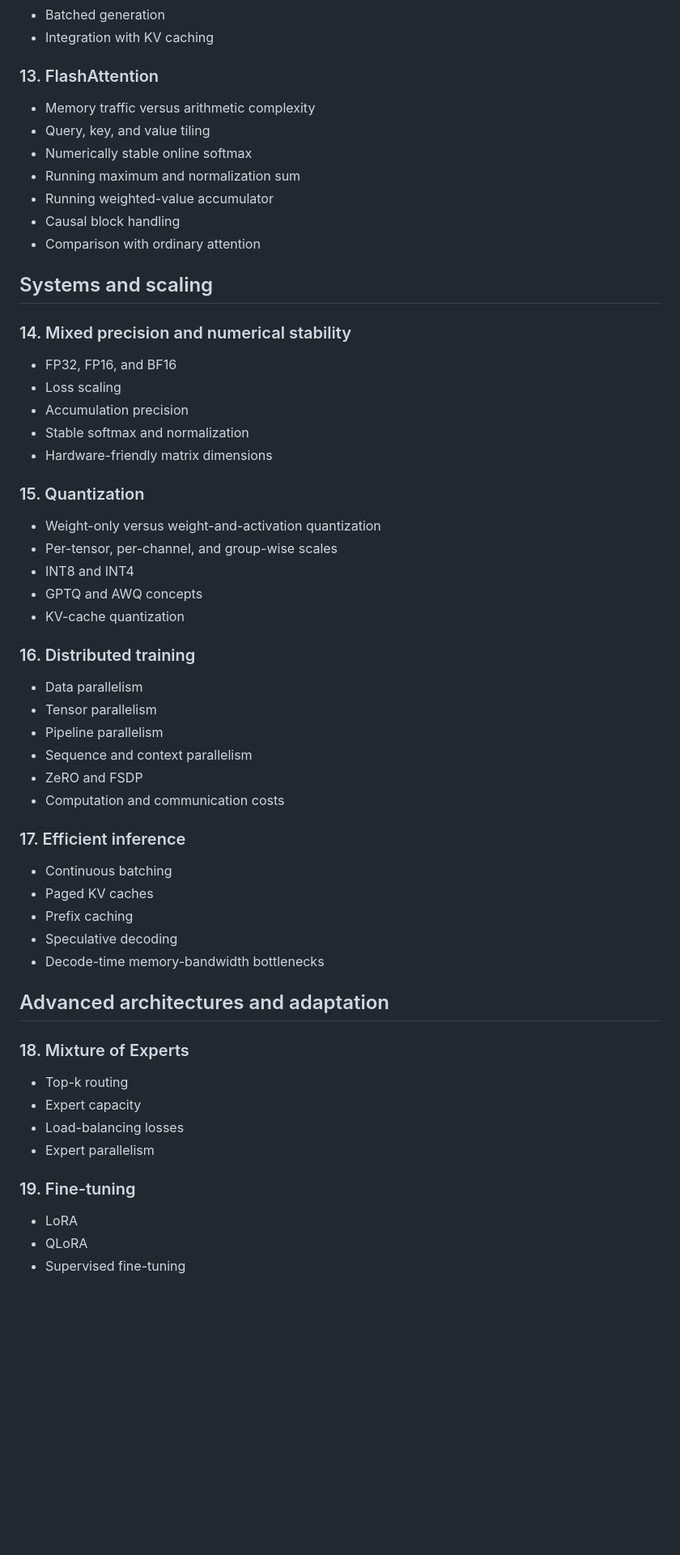
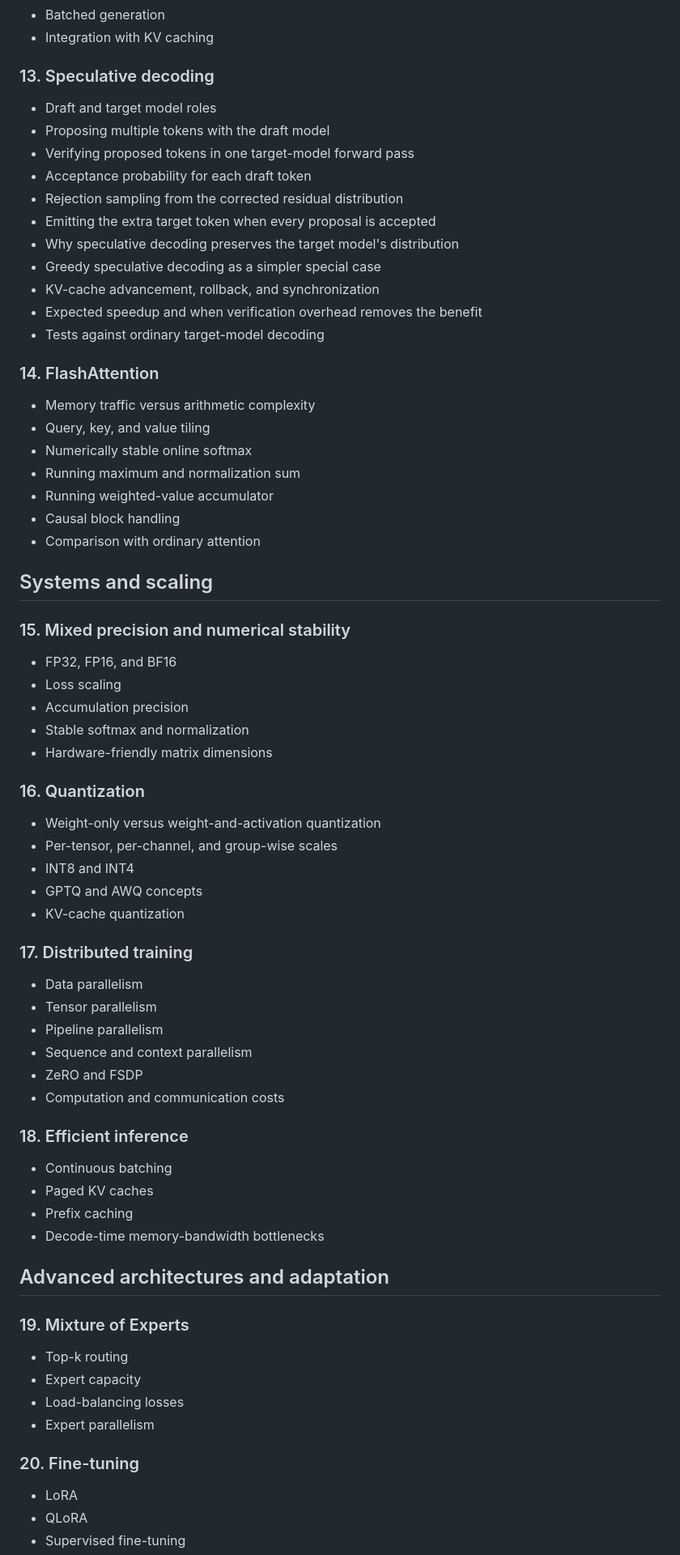
Before and after one commit to naatyu/practice, a Markdown page: ROADMAP.md, the part around one of its changes. Shown at 81% size. Drawn GitHub-style; blank space fills up the shorter version.

Commit message:
Roadmap update

```diff
--- a/ROADMAP.md
+++ b/ROADMAP.md
@@ -118,7 +118,21 @@
 - Batched generation
 - Integration with KV caching
 
-### 13. FlashAttention
+### 13. Speculative decoding
+
+- Draft and target model roles
+- Proposing multiple tokens with the draft model
+- Verifying proposed tokens in one target-model forward pass
+- Acceptance probability for each draft token
+- Rejection sampling from the corrected residual distribution
+- Emitting the extra target token when every proposal is accepted
+- Why speculative decoding preserves the target model's distribution
+- Greedy speculative decoding as a simpler special case
+- KV-cache advancement, rollback, and synchronization
+- Expected speedup and when verification overhead removes the benefit
+- Tests against ordinary target-model decoding
+
+### 14. FlashAttention
 
 - Memory traffic versus arithmetic complexity
 - Query, key, and value tiling
@@ -130,7 +144,7 @@
 
 ## Systems and scaling
 
-### 14. Mixed precision and numerical stability
+### 15. Mixed precision and numerical stability
 
 - FP32, FP16, and BF16
 - Loss scaling
@@ -138,7 +152,7 @@
 - Stable softmax and normalization
 - Hardware-friendly matrix dimensions
 
-### 15. Quantization
+### 16. Quantization
 
 - Weight-only versus weight-and-activation quantization
 - Per-tensor, per-channel, and group-wise scales
@@ -146,7 +160,7 @@
 - GPTQ and AWQ concepts
 - KV-cache quantization
 
-### 16. Distributed training
+### 17. Distributed training
 
 - Data parallelism
 - Tensor parallelism
@@ -155,24 +169,23 @@
 - ZeRO and FSDP
 - Computation and communication costs
 
-### 17. Efficient inference
+### 18. Efficient inference
 
 - Continuous batching
 - Paged KV caches
 - Prefix caching
-- Speculative decoding
 - Decode-time memory-bandwidth bottlenecks
 
 ## Advanced architectures and adaptation
 
-### 18. Mixture of Experts
+### 19. Mixture of Experts
 
 - Top-k routing
 - Expert capacity
 - Load-balancing losses
 - Expert parallelism
 
-### 19. Fine-tuning
+### 20. Fine-tuning
 
 - LoRA
 - QLoRA
```
Also changed, not shown: other parts of ROADMAP.md (+6 -4 lines).
